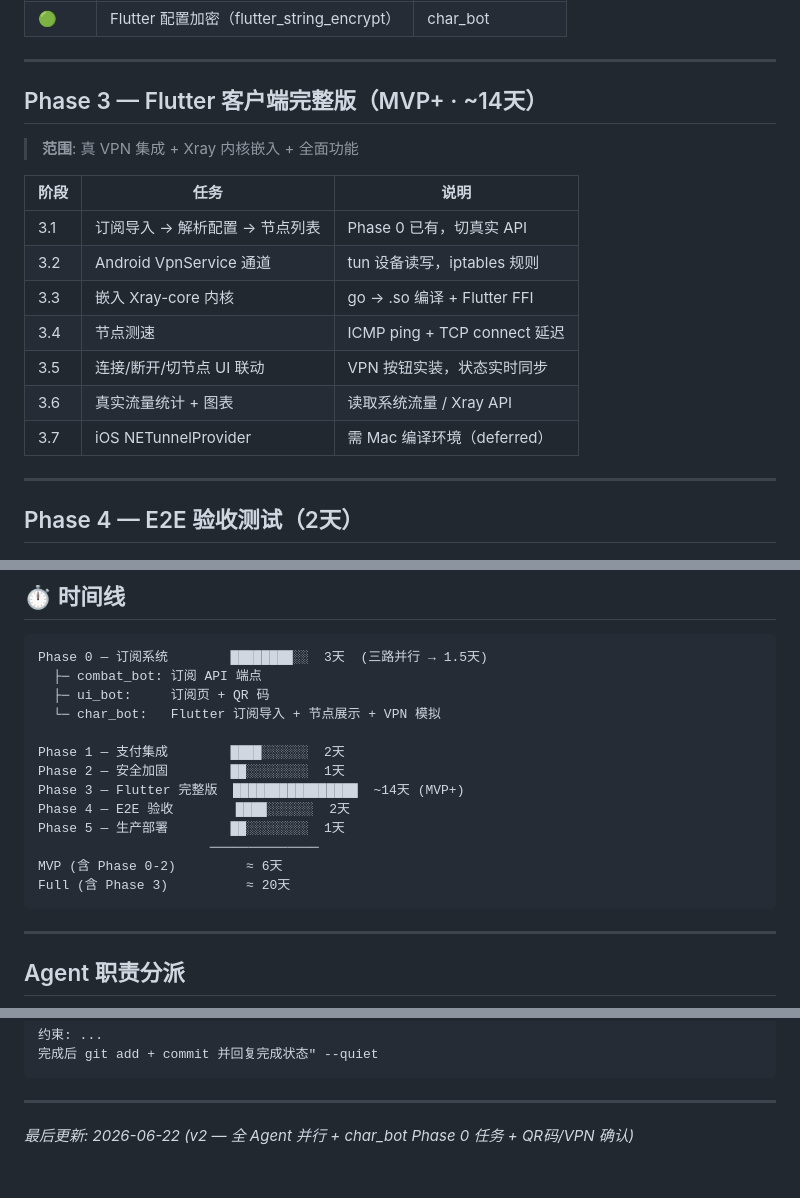
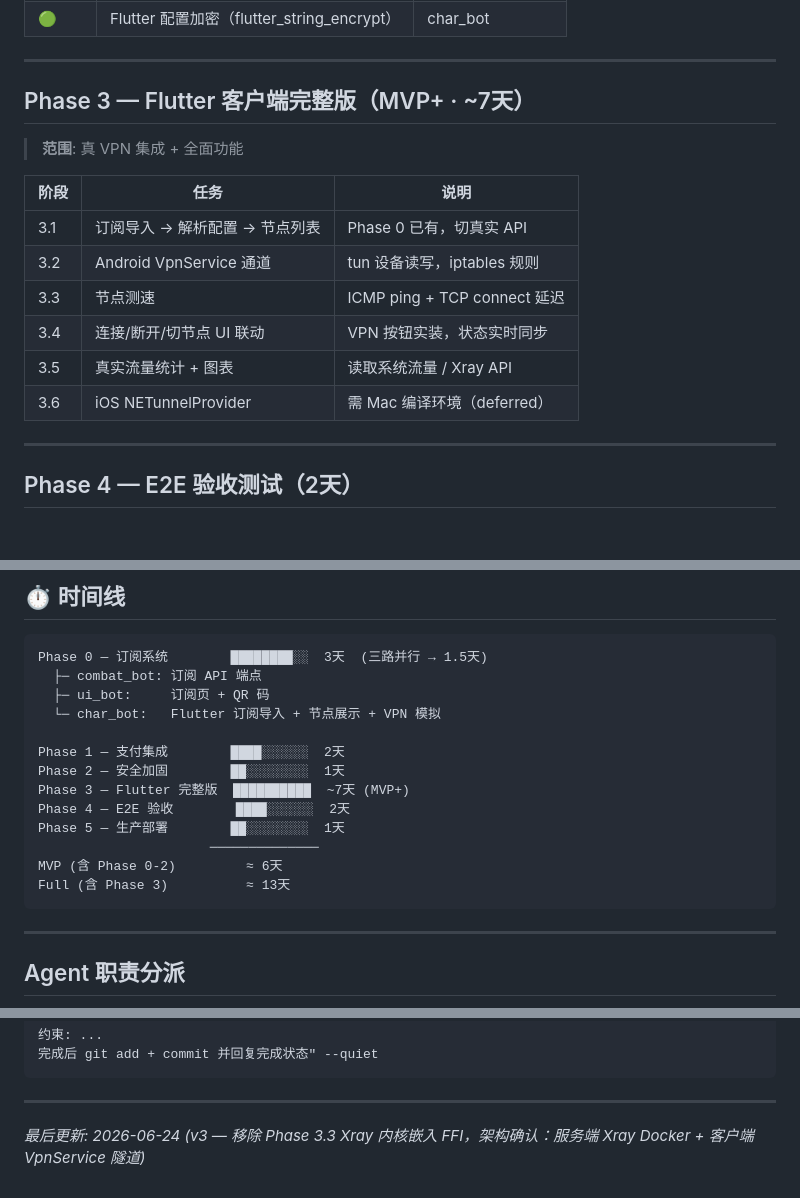
Before and after one commit to ouyexiaogongzhu/airport, a Markdown page: PLAN.md, 3 parts joined by grey strips. GitHub-like rendering.

Commit message:
docs: 移除 Phase 3.3 Xray-core FFI 嵌入（架构确认：服务端 Xray Docker 即正确方案），Phase 3 估算从~14天→~7天

````diff
--- a/PLAN.md
+++ b/PLAN.md
@@ -116,19 +116,18 @@ Day 1 ──┬── combat_bot → Manager API 订阅端点
 
 ---
 
-## Phase 3 — Flutter 客户端完整版（MVP+ · ~14天）
+## Phase 3 — Flutter 客户端完整版（MVP+ · ~7天）
 
-> **范围**: 真 VPN 集成 + Xray 内核嵌入 + 全面功能
+> **范围**: 真 VPN 集成 + 全面功能
 
 | 阶段 | 任务 | 说明 |
 |------|------|------|
 | 3.1 | 订阅导入 → 解析配置 → 节点列表 | Phase 0 已有，切真实 API |
 | 3.2 | Android VpnService 通道 | tun 设备读写，iptables 规则 |
-| 3.3 | 嵌入 Xray-core 内核 | go → .so 编译 + Flutter FFI |
-| 3.4 | 节点测速 | ICMP ping + TCP connect 延迟 |
-| 3.5 | 连接/断开/切节点 UI 联动 | VPN 按钮实装，状态实时同步 |
-| 3.6 | 真实流量统计 + 图表 | 读取系统流量 / Xray API |
-| 3.7 | iOS NETunnelProvider | 需 Mac 编译环境（deferred） |
+| 3.3 | 节点测速 | ICMP ping + TCP connect 延迟 |
+| 3.4 | 连接/断开/切节点 UI 联动 | VPN 按钮实装，状态实时同步 |
+| 3.5 | 真实流量统计 + 图表 | 读取系统流量 / Xray API |
+| 3.6 | iOS NETunnelProvider | 需 Mac 编译环境（deferred） |
 
 ---
 
@@ -166,12 +165,12 @@ Phase 0 — 订阅系统        ████████░░  3天  (三路并
 
 Phase 1 — 支付集成        ████░░░░░░  2天
 Phase 2 — 安全加固        ██░░░░░░░░  1天
-Phase 3 — Flutter 完整版  ████████████████  ~14天 (MVP+)
+Phase 3 — Flutter 完整版  ██████████  ~7天 (MVP+)
 Phase 4 — E2E 验收        ████░░░░░░  2天
 Phase 5 — 生产部署        ██░░░░░░░░  1天
                       ──────────────
 MVP (含 Phase 0-2)         ≈ 6天
-Full (含 Phase 3)          ≈ 20天
+Full (含 Phase 3)          ≈ 13天
 ```
 
 ---
@@ -228,4 +227,4 @@ hermes chat --profile ubuntu_game_<agent> -q "Phase X: [标题]
 
 ---
 
-*最后更新: 2026-06-22 (v2 — 全 Agent 并行 + char_bot Phase 0 任务 + QR码/VPN 确认)*
+*最后更新: 2026-06-24 (v3 — 移除 Phase 3.3 Xray 内核嵌入 FFI，架构确认：服务端 Xray Docker + 客户端 VpnService 隧道)*
````
